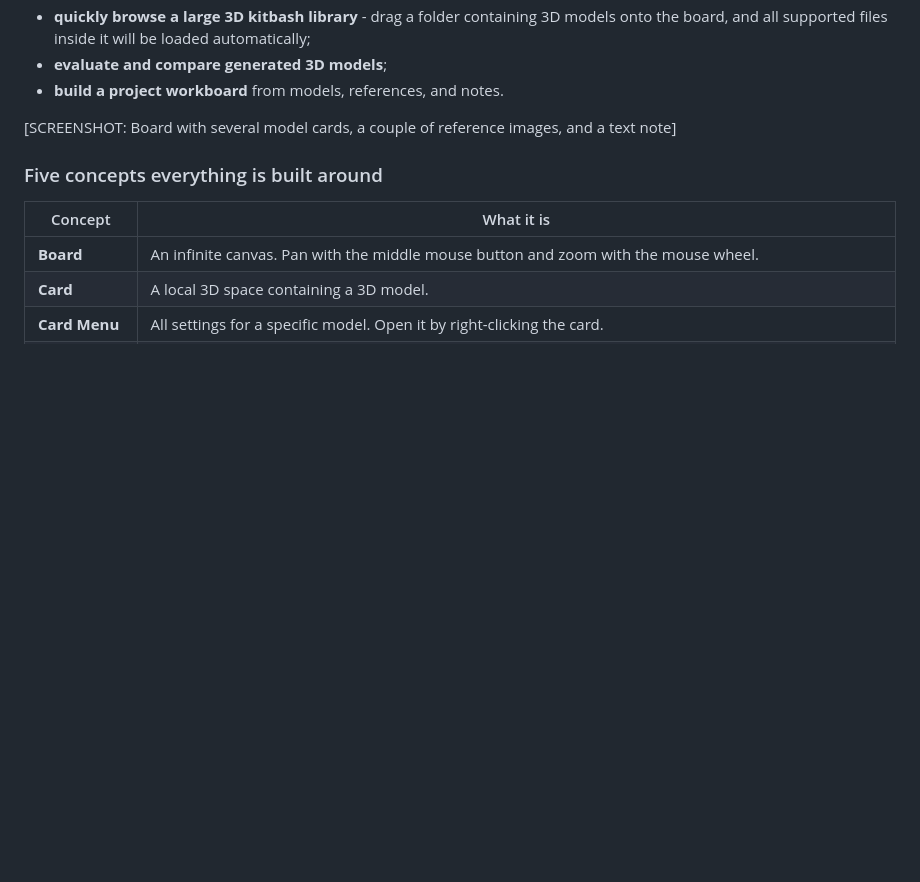
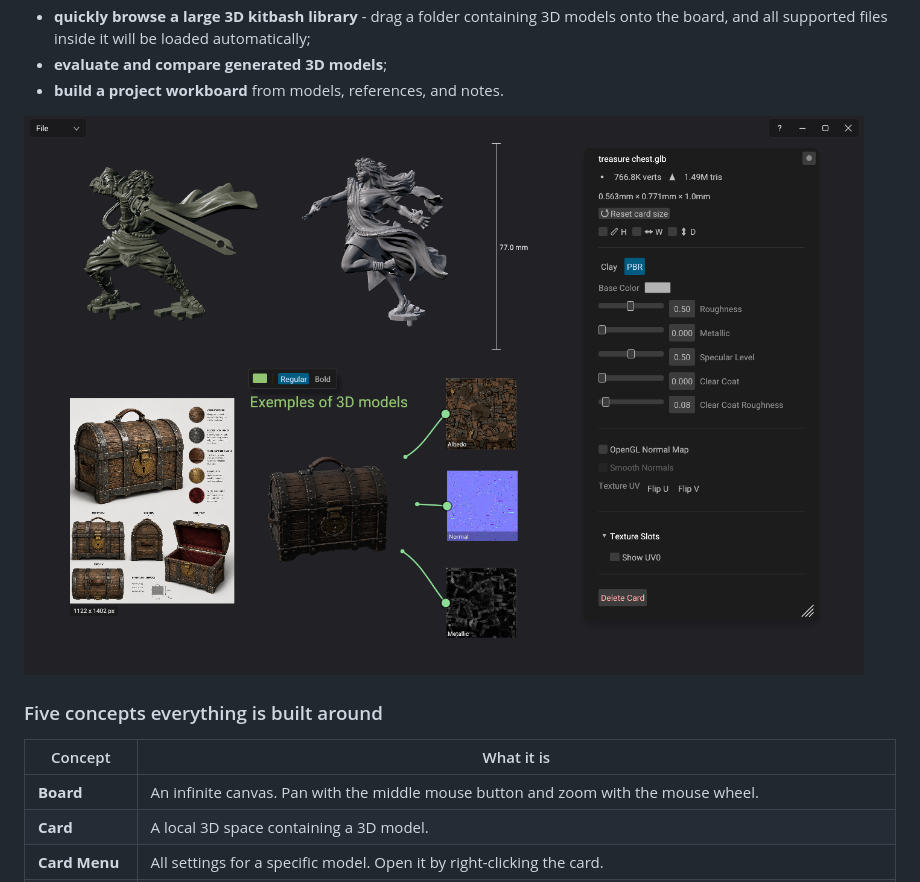
Before and after one commit to SRJ-v2/MeshGarage, a Markdown page: docs/USER_GUIDE_EN.md, the part around the change. GitHub-like rendering; blank space fills up the shorter version.

Commit message:
Replace screenshot placeholder with actual image
Updated the screenshot reference in the user guide.

```diff
--- a/docs/USER_GUIDE_EN.md
+++ b/docs/USER_GUIDE_EN.md
@@ -19,7 +19,7 @@ Problems the application solves:
 - **evaluate and compare generated 3D models**;
 - **build a project workboard** from models, references, and notes.
 
-[SCREENSHOT: Board with several model cards, a couple of reference images, and a text note]
+![Описание картинки](images/meshgarage-preview.png)
 
 ### Five concepts everything is built around
 
```
